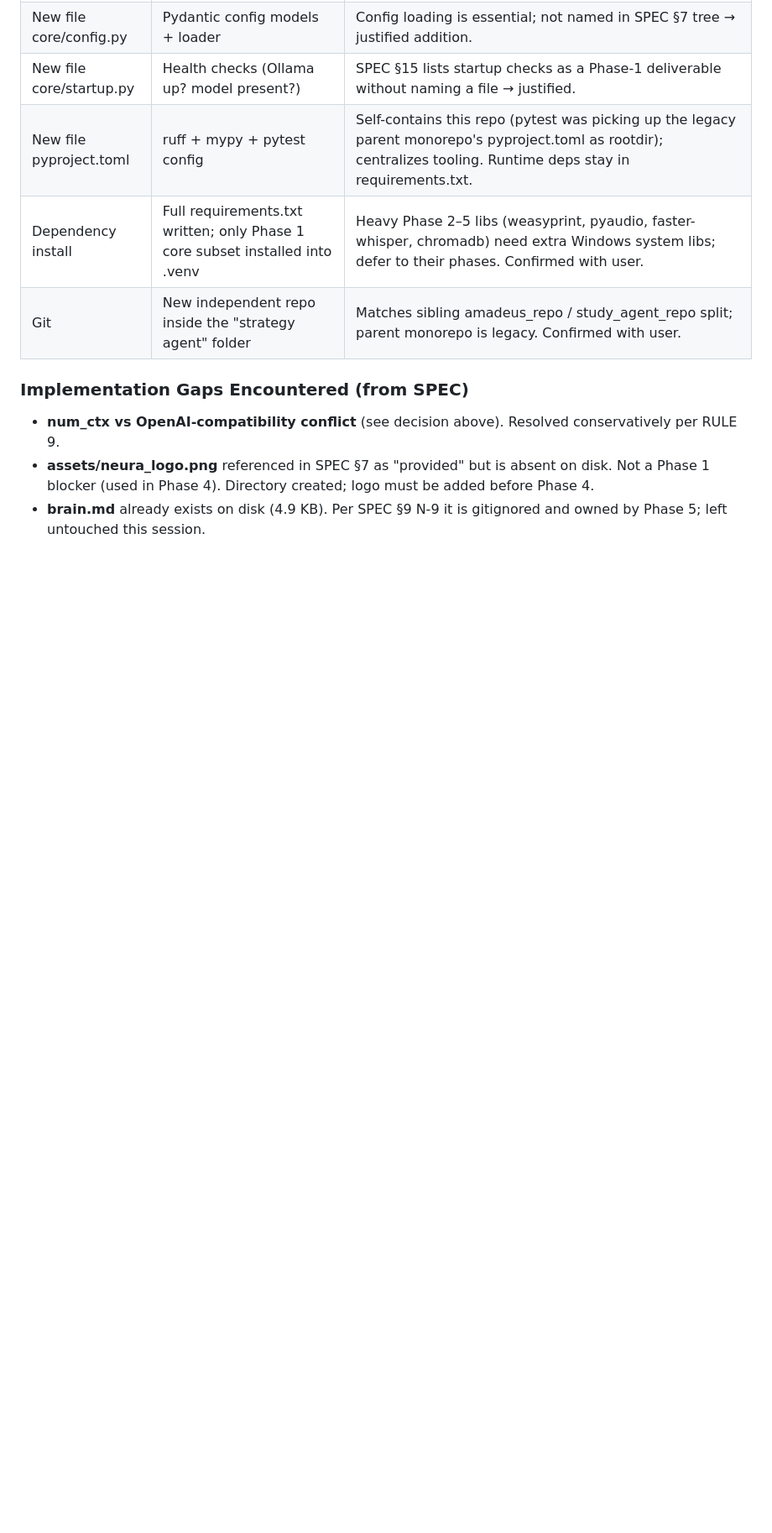
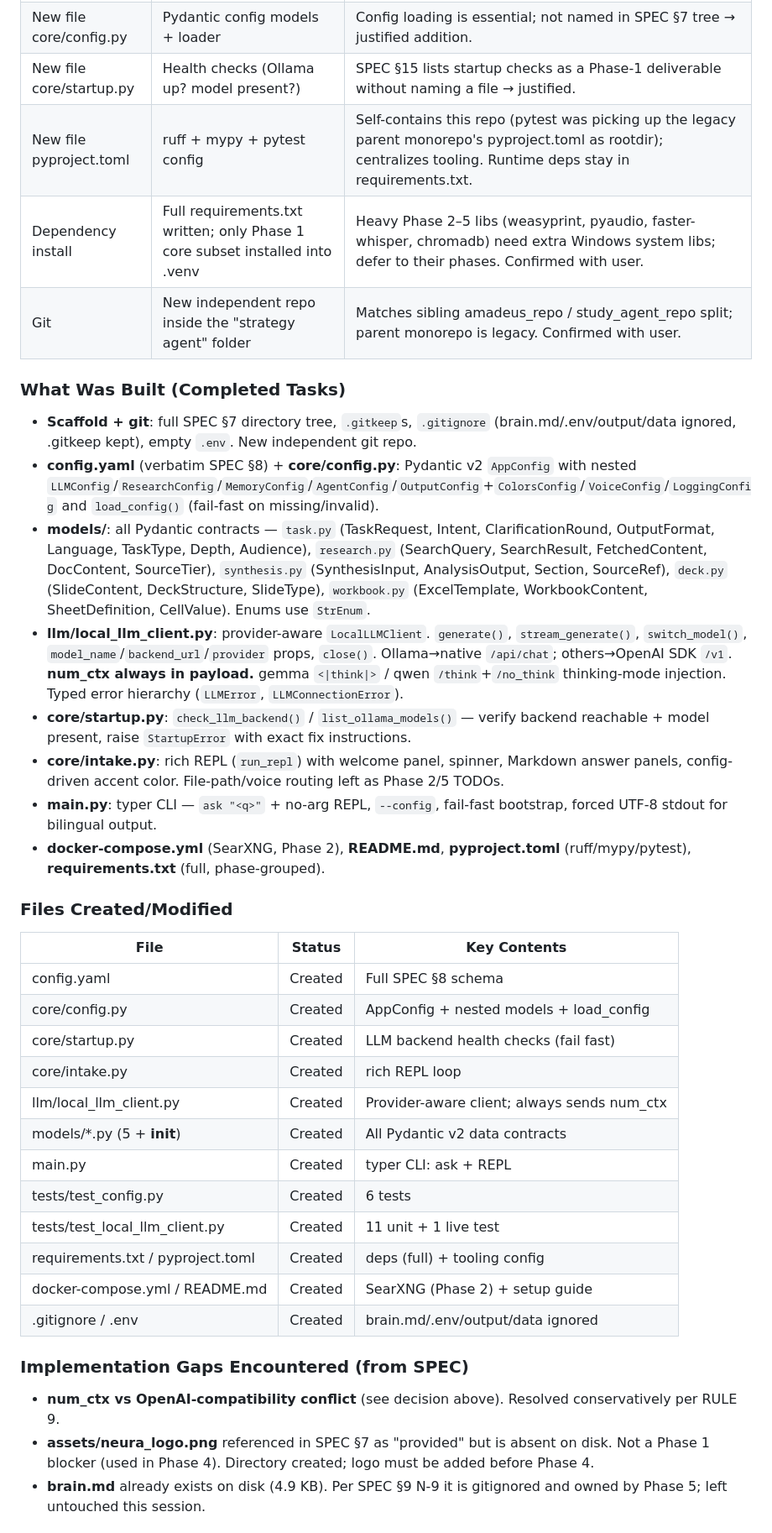
Before and after one commit to MattisEngelhardt/Porter-Local-Strategy-Agent, a Markdown page: PROGRESS.md, the part around one of its changes. Shown at 84% size. GitHub-like rendering; blank space fills up the shorter version.

```diff
--- a/PROGRESS.md
+++ b/PROGRESS.md
@@ -36,6 +36,32 @@
 | Dependency install | Full requirements.txt written; only Phase 1 core subset installed into .venv | Heavy Phase 2–5 libs (weasyprint, pyaudio, faster-whisper, chromadb) need extra Windows system libs; defer to their phases. Confirmed with user. |
 | Git | New independent repo inside the "strategy agent" folder | Matches sibling amadeus_repo / study_agent_repo split; parent monorepo is legacy. Confirmed with user. |
 
+### What Was Built (Completed Tasks)
+- **Scaffold + git**: full SPEC §7 directory tree, `.gitkeep`s, `.gitignore` (brain.md/.env/output/data ignored, .gitkeep kept), empty `.env`. New independent git repo.
+- **config.yaml** (verbatim SPEC §8) + **core/config.py**: Pydantic v2 `AppConfig` with nested `LLMConfig`/`ResearchConfig`/`MemoryConfig`/`AgentConfig`/`OutputConfig`+`ColorsConfig`/`VoiceConfig`/`LoggingConfig` and `load_config()` (fail-fast on missing/invalid).
+- **models/**: all Pydantic contracts — `task.py` (TaskRequest, Intent, ClarificationRound, OutputFormat, Language, TaskType, Depth, Audience), `research.py` (SearchQuery, SearchResult, FetchedContent, DocContent, SourceTier), `synthesis.py` (SynthesisInput, AnalysisOutput, Section, SourceRef), `deck.py` (SlideContent, DeckStructure, SlideType), `workbook.py` (ExcelTemplate, WorkbookContent, SheetDefinition, CellValue). Enums use `StrEnum`.
+- **llm/local_llm_client.py**: provider-aware `LocalLLMClient`. `generate()`, `stream_generate()`, `switch_model()`, `model_name`/`backend_url`/`provider` props, `close()`. Ollama→native `/api/chat`; others→OpenAI SDK `/v1`. **num_ctx always in payload.** gemma `<|think|>` / qwen `/think`+`/no_think` thinking-mode injection. Typed error hierarchy (`LLMError`, `LLMConnectionError`).
+- **core/startup.py**: `check_llm_backend()` / `list_ollama_models()` — verify backend reachable + model present, raise `StartupError` with exact fix instructions.
+- **core/intake.py**: rich REPL (`run_repl`) with welcome panel, spinner, Markdown answer panels, config-driven accent color. File-path/voice routing left as Phase 2/5 TODOs.
+- **main.py**: typer CLI — `ask "<q>"` + no-arg REPL, `--config`, fail-fast bootstrap, forced UTF-8 stdout for bilingual output.
+- **docker-compose.yml** (SearXNG, Phase 2), **README.md**, **pyproject.toml** (ruff/mypy/pytest), **requirements.txt** (full, phase-grouped).
+
+### Files Created/Modified
+| File | Status | Key Contents |
+|------|--------|-------------|
+| config.yaml | Created | Full SPEC §8 schema |
+| core/config.py | Created | AppConfig + nested models + load_config |
+| core/startup.py | Created | LLM backend health checks (fail fast) |
+| core/intake.py | Created | rich REPL loop |
+| llm/local_llm_client.py | Created | Provider-aware client; always sends num_ctx |
+| models/*.py (5 + __init__) | Created | All Pydantic v2 data contracts |
+| main.py | Created | typer CLI: ask + REPL |
+| tests/test_config.py | Created | 6 tests |
+| tests/test_local_llm_client.py | Created | 11 unit + 1 live test |
+| requirements.txt / pyproject.toml | Created | deps (full) + tooling config |
+| docker-compose.yml / README.md | Created | SearXNG (Phase 2) + setup guide |
+| .gitignore / .env | Created | brain.md/.env/output/data ignored |
+
 ### Implementation Gaps Encountered (from SPEC)
 - **num_ctx vs OpenAI-compatibility conflict** (see decision above). Resolved conservatively per RULE 9.
 - **assets/neura_logo.png** referenced in SPEC §7 as "provided" but is absent on disk. Not a Phase 1 blocker (used in Phase 4). Directory created; logo must be added before Phase 4.
```
Also changed, not shown: other parts of PROGRESS.md (+31 -3 lines).
